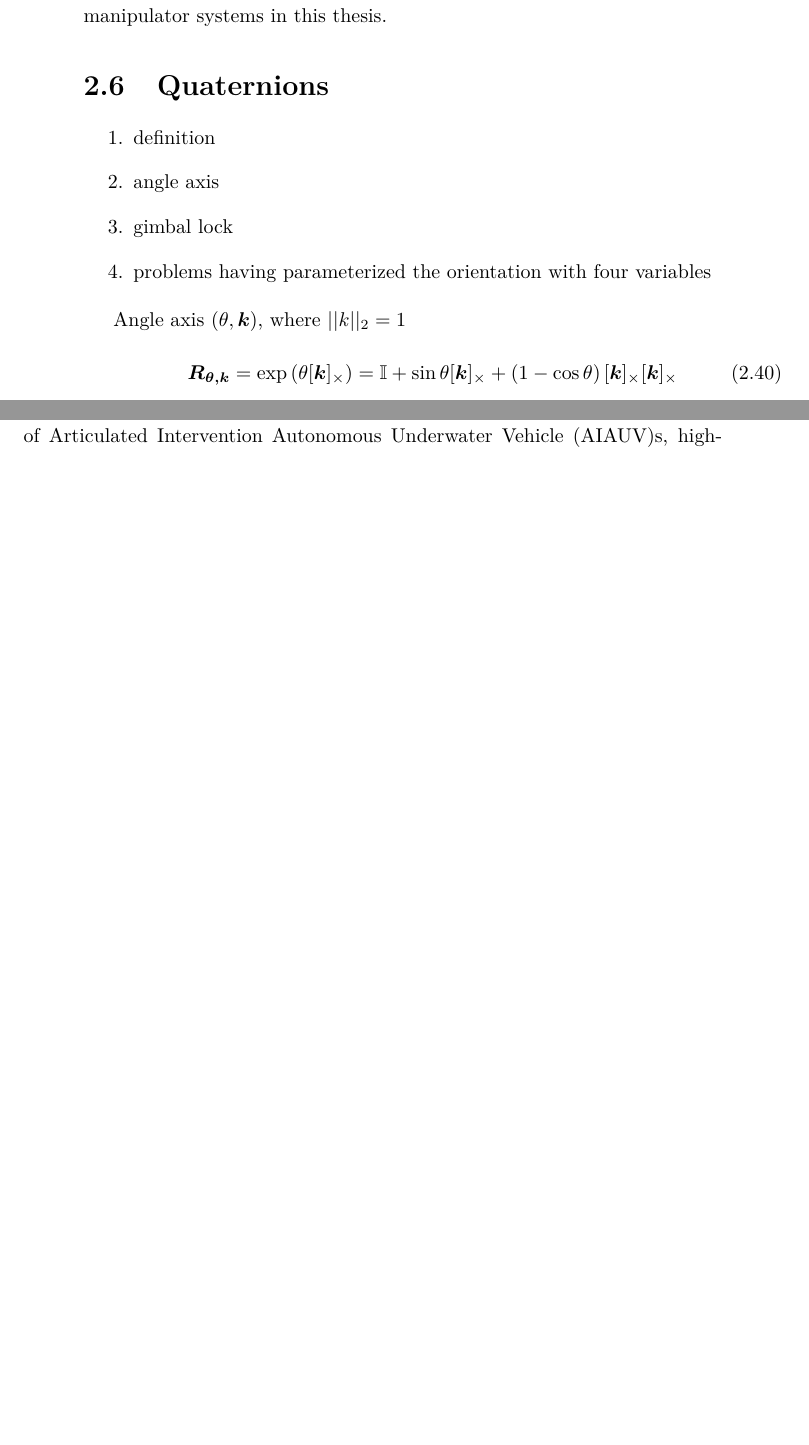
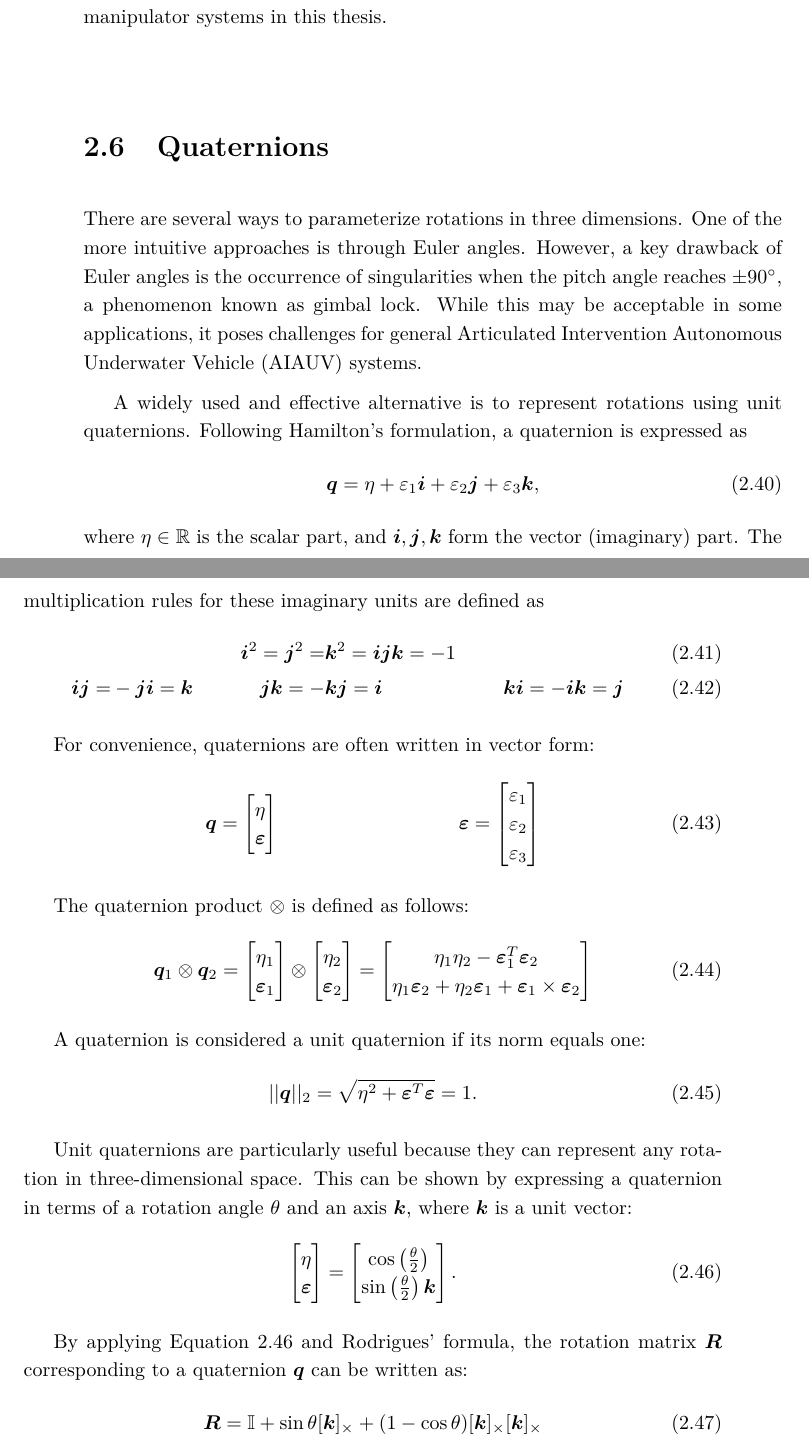
Before and after one commit to haakonbaa/masters-thesis, a LaTeX thesis (src/main.tex, which reads src/chapters/background_and_preliminaries.tex, src/packages.sty): two parts of pages 22 and 23 of 60 before the commit and two parts of pages 22 and 23 of 62 after it, joined at a grey line, cut so that both start at the same text, the shorter picture padded with empty space. Compiled offline with pdfLaTeX.

Commit message:
add chapter about quaternions

```diff
--- a/src/chapters/background_and_preliminaries.tex
+++ b/src/chapters/background_and_preliminaries.tex
@@ -448,15 +448,79 @@ systems in this thesis.
 
 \section{Quaternions}
 
-\begin{enumerate}
-    \item definition
-    \item angle axis
-    \item gimbal lock
-    \item problems having parameterized the orientation with four variables
-\end{enumerate}
+There are several ways to parameterize rotations in three dimensions. One of
+the more intuitive approaches is through Euler angles. However, a key drawback
+of Euler angles is the occurrence of singularities when the pitch angle
+reaches $\pm90^\circ$, a phenomenon known as gimbal lock. While this may be
+acceptable in some applications, it poses challenges for general \gls{aiauv}
+systems.
 
-Angle axis \((\theta, \bm{k})\), where \(||k||_2 = 1\)
+A widely used and effective alternative is to represent rotations using unit
+quaternions. Following Hamilton’s formulation, a quaternion is expressed as
 \begin{align}
-    \bm{R_{\theta,\bm{k}}} = \exp{\left(\theta \cross{\bm{k}}\right)} =
-    \I + \sin\theta \cross{\bm{k}} + \left(1-\cos\theta\right) \cross{\bm{k}}\cross{\bm{k}}
+    \bm{q} = \eta + \varepsilon_1 \bm{i} + \varepsilon_2 \bm{j} + \varepsilon_3 \bm{k},
 \end{align}
+where $\eta \in \mathbb{R}$ is the scalar part, and \(\bm{i}, \bm{j}, \bm{k}\)
+form the vector (imaginary) part. The multiplication rules for these imaginary
+units are defined as
+\begin{align}
+    && \bm{i}^2 = \bm{j}^2 = &\bm{k}^2 = \bm{i}\bm{j}\bm{k} = -1 &&\\
+    \bm{i}\bm{j} = &-\bm{j}\bm{i} = \bm{k} & \bm{j}\bm{k} = -&\bm{k}\bm{j} = \bm{i} & \bm{k}\bm{i} = -&\bm{i}\bm{k} = \bm{j}
+\end{align}
+
+For convenience, quaternions are often written in vector form:
+\begin{align}
+    \bm{q} &= \begin{bmatrix}
+        \eta \\
+        \bm{\varepsilon}
+    \end{bmatrix} & \bm{\varepsilon} &= \begin{bmatrix}
+        \varepsilon_1 \\
+        \varepsilon_2 \\
+        \varepsilon_3
+    \end{bmatrix}
+\end{align}
+
+The quaternion product \(\otimes\) is defined as follows:
+\begin{align}
+    \bm{q}_1 \otimes \bm{q}_2 &=
+    \begin{bmatrix}
+        \eta_1 \\
+        \bm{\varepsilon}_1
+    \end{bmatrix} \otimes
+    \begin{bmatrix}
+        \eta_2 \\
+        \bm{\varepsilon}_2
+    \end{bmatrix} =
+    \begin{bmatrix}
+        \eta_1\eta_2 - \bm{\varepsilon}_1^T\bm{\varepsilon}_2 \\
+        \eta_1\bm{\varepsilon}_2 + \eta_2\bm{\varepsilon}_1 + \bm{\varepsilon}_1\times\bm{\varepsilon}_2
+    \end{bmatrix}
+\end{align}
+
+A quaternion is considered a unit quaternion if its norm equals one:
+\begin{align}
+    ||\bm{q}||_2 = \sqrt{\eta^2 + \bm{\varepsilon}^T \bm{\varepsilon}} = 1.
+\end{align}
+
+Unit quaternions are particularly useful because they can represent any
+rotation in three-dimensional space. This can be shown by expressing a
+quaternion in terms of a rotation angle \(\theta\) and an axis \(\bm{k}\),
+where \(\bm{k}\) is a unit vector:
+\begin{align}
+    \begin{bmatrix}
+        \eta \\
+        \bm{\varepsilon}
+    \end{bmatrix} =
+    \begin{bmatrix}
+        \cos\left(\frac{\theta}{2}\right) \\
+        \sin\left(\frac{\theta}{2}\right)\bm{k}
+    \end{bmatrix}. \label{eq:quaternion_angle_axis}
+\end{align}
+
+By applying \autoref{eq:quaternion_angle_axis} and Rodrigues’ formula, the
+rotation matrix \(\bm{R}\) corresponding to a quaternion \(\bm{q}\) can be
+written as:
+\begin{align}
+    \bm{R} &= \I + \sin\theta [\bm{k}]_{\times} + (1-\cos\theta)[\bm{k}]_{\times}[\bm{k}]_{\times} \\
+    &= \I + 2 \eta [\bm{\varepsilon}]_{\times} + 2 [\bm{\varepsilon}]_{\times} [\bm{\varepsilon}]_{\times}.
+\end{align}
--- a/src/packages.sty
+++ b/src/packages.sty
@@ -22,6 +22,8 @@
 % List of acronyms (glossaries)
 \makeglossaries
 \newacronym{uvms}{UVMS}{Underwater Vehicle-Manipulator System}
+\newacronym{pd}{PD}{Proportional-Derivative}
+\newacronym{pid}{PID}{Proportional-Integral-Derivative}
 \newacronym{ned}{NED}{North-East-Down}
 \newacronym{aiauv}{AIAUV}{Articulated Intervention Autonomous Underwater Vehicle}
 
```
Also changed, not shown: src/chapters/background_and_preliminaries.tex (49 more changed lines).
